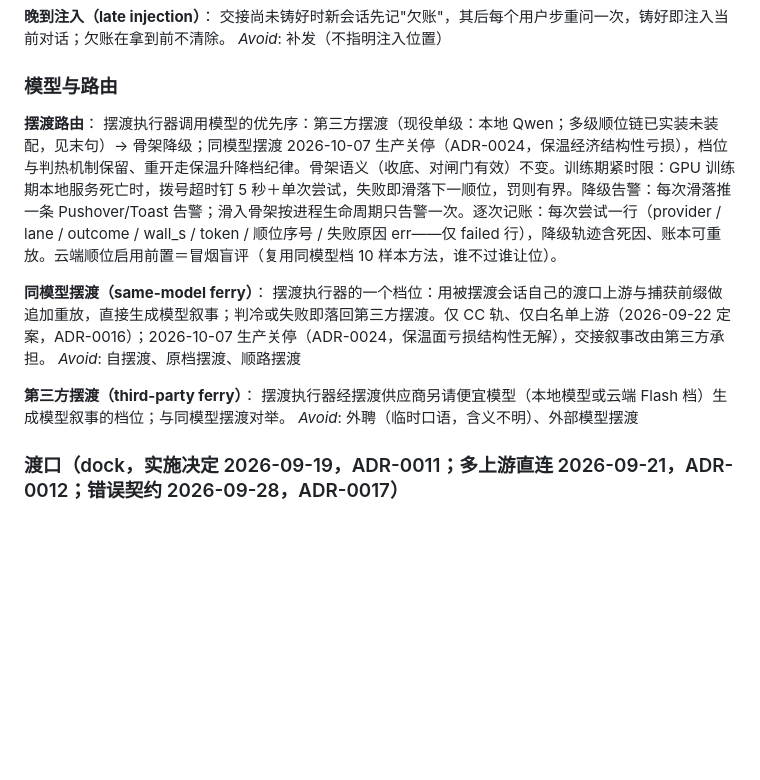
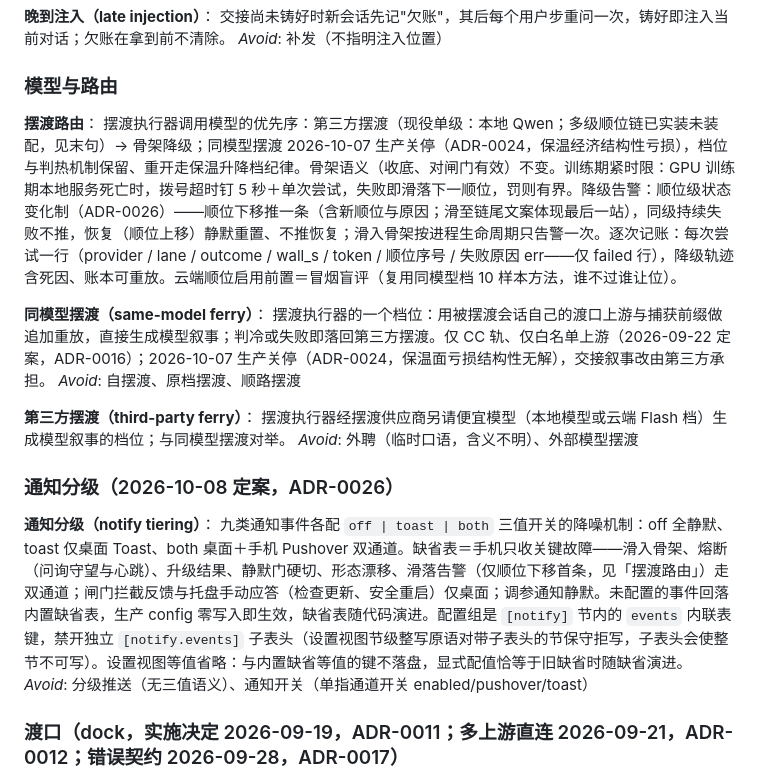
Before and after one commit to allanpk716/ferryman, a Markdown page: CONTEXT.md, the part around the change. Drawn GitHub-style; blank space fills up the shorter version.

Commit message:
票05: 通知分级文档落库——CONTEXT.md 摆渡路由降级告警句改顺位级状态变化制+新增通知分级词条;ADR-0026 入库;索引补行
Co-Authored-By: Claude Opus 5 (1M context) <noreply@anthropic.com>

```diff
--- a/CONTEXT.md
+++ b/CONTEXT.md
@@ -171,7 +171,7 @@ _Avoid_: 补发（不指明注入位置）
 ### 模型与路由
 
 **摆渡路由**：
-摆渡执行器调用模型的优先序：第三方摆渡（现役单级：本地 Qwen；多级顺位链已实装未装配，见末句）→ 骨架降级；同模型摆渡 2026-10-07 生产关停（ADR-0024，保温经济结构性亏损），档位与判热机制保留、重开走保温升降档纪律。骨架语义（收底、对闸门有效）不变。训练期紧时限：GPU 训练期本地服务死亡时，拨号超时钉 5 秒＋单次尝试，失败即滑落下一顺位，罚则有界。降级告警：每次滑落推一条 Pushover/Toast 告警；滑入骨架按进程生命周期只告警一次。逐次记账：每次尝试一行（provider / lane / outcome / wall_s / token / 顺位序号 / 失败原因 err——仅 failed 行），降级轨迹含死因、账本可重放。云端顺位启用前置＝冒烟盲评（复用同模型档 10 样本方法，谁不过谁让位）。
+摆渡执行器调用模型的优先序：第三方摆渡（现役单级：本地 Qwen；多级顺位链已实装未装配，见末句）→ 骨架降级；同模型摆渡 2026-10-07 生产关停（ADR-0024，保温经济结构性亏损），档位与判热机制保留、重开走保温升降档纪律。骨架语义（收底、对闸门有效）不变。训练期紧时限：GPU 训练期本地服务死亡时，拨号超时钉 5 秒＋单次尝试，失败即滑落下一顺位，罚则有界。降级告警：顺位级状态变化制（ADR-0026）——顺位下移推一条（含新顺位与原因；滑至链尾文案体现最后一站），同级持续失败不推，恢复（顺位上移）静默重置、不推恢复；滑入骨架按进程生命周期只告警一次。逐次记账：每次尝试一行（provider / lane / outcome / wall_s / token / 顺位序号 / 失败原因 err——仅 failed 行），降级轨迹含死因、账本可重放。云端顺位启用前置＝冒烟盲评（复用同模型档 10 样本方法，谁不过谁让位）。
 
 **同模型摆渡（same-model ferry）**：
 摆渡执行器的一个档位：用被摆渡会话自己的渡口上游与捕获前缀做追加重放，直接生成模型叙事；判冷或失败即落回第三方摆渡。仅 CC 轨、仅白名单上游（2026-09-22 定案，ADR-0016）；2026-10-07 生产关停（ADR-0024，保温面亏损结构性无解），交接叙事改由第三方承担。
@@ -180,6 +180,12 @@ _Avoid_: 自摆渡、原档摆渡、顺路摆渡
 **第三方摆渡（third-party ferry）**：
 摆渡执行器经摆渡供应商另请便宜模型（本地模型或云端 Flash 档）生成模型叙事的档位；与同模型摆渡对举。
 _Avoid_: 外聘（临时口语，含义不明）、外部模型摆渡
+
+### 通知分级（2026-10-08 定案，ADR-0026）
+
+**通知分级（notify tiering）**：
+九类通知事件各配 `off | toast | both` 三值开关的降噪机制：off 全静默、toast 仅桌面 Toast、both 桌面＋手机 Pushover 双通道。缺省表＝手机只收关键故障——滑入骨架、熔断（问询守望与心跳）、升级结果、静默门硬切、形态漂移、滑落告警（仅顺位下移首条，见「摆渡路由」）走双通道；闸门拦截反馈与托盘手动应答（检查更新、安全重启）仅桌面；调参通知静默。未配置的事件回落内置缺省表，生产 config 零写入即生效，缺省表随代码演进。配置组是 `[notify]` 节内的 `events` 内联表键，禁开独立 `[notify.events]` 子表头（设置视图节级整写原语对带子表头的节保守拒写，子表头会使整节不可写）。设置视图等值省略：与内置缺省等值的键不落盘，显式配值恰等于旧缺省时随缺省演进。
+_Avoid_: 分级推送（无三值语义）、通知开关（单指通道开关 enabled/pushover/toast）
 
 ### 渡口（dock，实施决定 2026-09-19，ADR-0011；多上游直连 2026-09-21，ADR-0012；错误契约 2026-09-28，ADR-0017）
 
```
Also changed, not shown: docs/adr/0026-notify-tiering.md (added, +39 -0 lines), docs/adr/README.md (+2 -1 lines).
